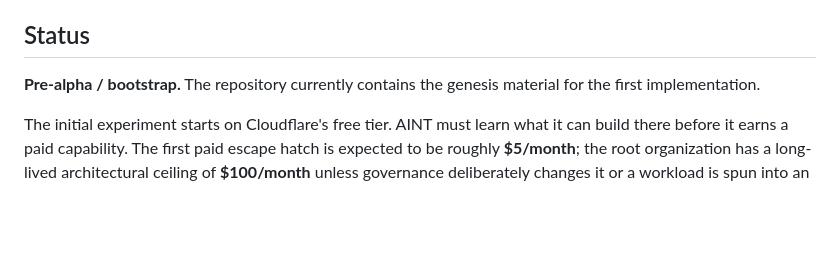
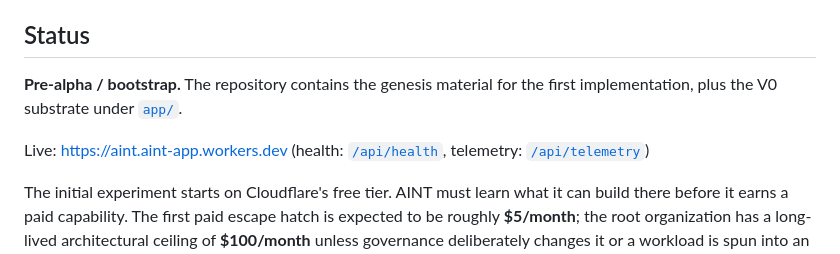
Before and after one commit to gmale/aint, a Markdown page: README.md, the part around the change. Drawn GitHub-style; blank space fills up the shorter version.

Commit message:
V0.7: Add live URLs to README (Workers Builds trigger commit)
Co-Authored-By: Claude Fable 5 <noreply@anthropic.com>

```diff
--- a/README.md
+++ b/README.md
@@ -10,7 +10,9 @@ Unlike a coding-agent session, AINT is meant to persist. Agents, models, humans,
 
 ## Status
 
-**Pre-alpha / bootstrap.** The repository currently contains the genesis material for the first implementation.
+**Pre-alpha / bootstrap.** The repository contains the genesis material for the first implementation, plus the V0 substrate under [`app/`](./app/).
+
+Live: <https://aint.aint-app.workers.dev> (health: [`/api/health`](https://aint.aint-app.workers.dev/api/health), telemetry: [`/api/telemetry`](https://aint.aint-app.workers.dev/api/telemetry))
 
 The initial experiment starts on Cloudflare's free tier. AINT must learn what it can build there before it earns a paid capability. The first paid escape hatch is expected to be roughly **$5/month**; the root organization has a long-lived architectural ceiling of **$100/month** unless governance deliberately changes it or a workload is spun into an independent system.
 
```
